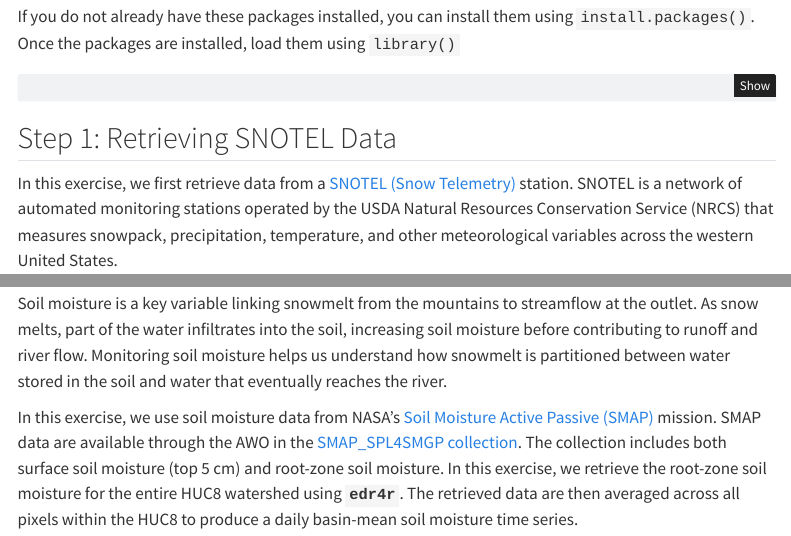
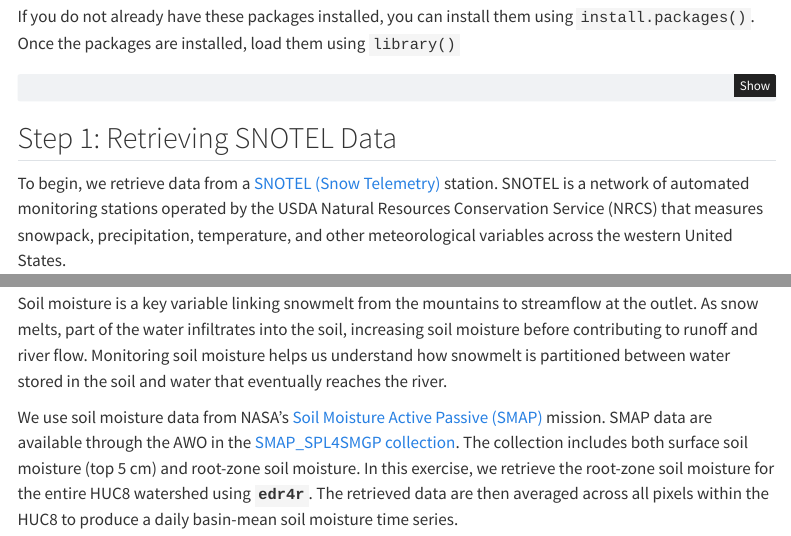
Before and after one commit to savicario/AWO_blogs, a Quarto document (blog1/blog1.qmd): the page in a window 1100 px wide, from 1570 px down, and a second part further down, joined at a grey line. Rendered offline with R 4.5, knitr and Pandoc in place of Quarto, with nearby package versions; some code elsewhere in the file could not run offline; menus at the side of the page are left out.

Commit message:
Update blog1.qmd

````diff
--- a/blog1/blog1.qmd
+++ b/blog1/blog1.qmd
@@ -60,7 +60,7 @@ invisible(lapply(c("edr4r", "dplyr", "ggplot2", "sf", "leaflet"), library, chara
 
 ## Step 1: Retrieving SNOTEL Data
 
-In this exercise, we first retrieve data from a [SNOTEL (Snow Telemetry)](https://wcc.sc.egov.usda.gov/nwcc/yearcount?network=sntl&state=&counttype=statelist) station. SNOTEL is a network of automated monitoring stations operated by the USDA Natural Resources Conservation Service (NRCS) that measures snowpack, precipitation, temperature, and other meteorological variables across the western United States.
+To begin, we retrieve data from a [SNOTEL (Snow Telemetry)](https://wcc.sc.egov.usda.gov/nwcc/yearcount?network=sntl&state=&counttype=statelist) station. SNOTEL is a network of automated monitoring stations operated by the USDA Natural Resources Conservation Service (NRCS) that measures snowpack, precipitation, temperature, and other meteorological variables across the western United States.
 
 We will use [SNOTEL Station 927 (Snowslide Canyon)](https://wcc.sc.egov.usda.gov/nwcc/site?sitenum=927), located in the San Francisco Peaks near Flagstaff, Arizona. This station monitors Snow Water Equivalent (SWE or WTEQ), which represents the amount of water stored in the snowpack and is a key indicator of potential water availability.
 
@@ -338,7 +338,7 @@ head(nwm_daily)
 
 Soil moisture is a key variable linking snowmelt from the mountains to streamflow at the outlet. As snow melts, part of the water infiltrates into the soil, increasing soil moisture before contributing to runoff and river flow. Monitoring soil moisture helps us understand how snowmelt is partitioned between water stored in the soil and water that eventually reaches the river.
 
-In this exercise, we use soil moisture data from NASA's [Soil Moisture Active Passive (SMAP)](https://smap.jpl.nasa.gov/) mission. SMAP data are available through the AWO in the [SMAP_SPL4SMGP collection](https://asu-awo-pygeoapi-864861257574.us-south1.run.app/collections/SMAP_SPL4SMGP). The collection includes both surface soil moisture (top 5 cm) and root-zone soil moisture. In this exercise, we retrieve the root-zone soil moisture for the entire HUC8 watershed using **`edr4r`**. The retrieved data are then averaged across all pixels within the HUC8 to produce a daily basin-mean soil moisture time series.
+We use soil moisture data from NASA's [Soil Moisture Active Passive (SMAP)](https://smap.jpl.nasa.gov/) mission. SMAP data are available through the AWO in the [SMAP_SPL4SMGP collection](https://asu-awo-pygeoapi-864861257574.us-south1.run.app/collections/SMAP_SPL4SMGP). The collection includes both surface soil moisture (top 5 cm) and root-zone soil moisture. In this exercise, we retrieve the root-zone soil moisture for the entire HUC8 watershed using **`edr4r`**. The retrieved data are then averaged across all pixels within the HUC8 to produce a daily basin-mean soil moisture time series.
 
 ```{r}
 # Retrieve SMAP root-zone soil moisture for the HUC8 watershed and time period
````
